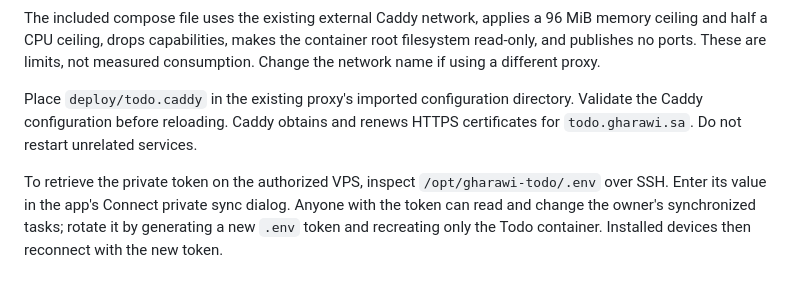
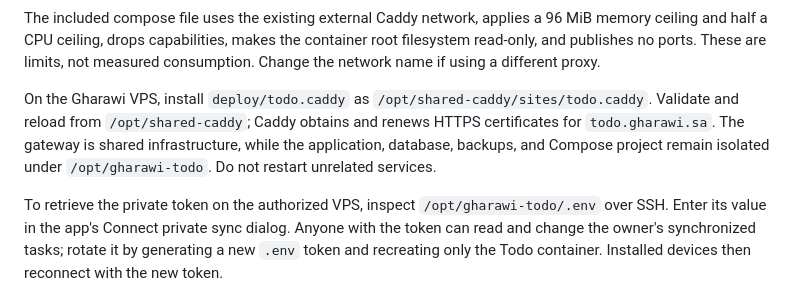
Before and after one commit to osamaE404/daily-tracking-todo, a Markdown page: docs/deployment.md, the part around the change. Rendered like a GitHub page.

Commit message:
docs: separate todo from shared gateway

```diff
--- a/docs/deployment.md
+++ b/docs/deployment.md
@@ -13,7 +13,7 @@ Copy `target/release/gharawi-todo`, `deploy/Dockerfile`, and `deploy/compose.yam
 
 The included compose file uses the existing external Caddy network, applies a 96 MiB memory ceiling and half a CPU ceiling, drops capabilities, makes the container root filesystem read-only, and publishes no ports. These are limits, not measured consumption. Change the network name if using a different proxy.
 
-Place `deploy/todo.caddy` in the existing proxy's imported configuration directory. Validate the Caddy configuration before reloading. Caddy obtains and renews HTTPS certificates for `todo.gharawi.sa`. Do not restart unrelated services.
+On the Gharawi VPS, install `deploy/todo.caddy` as `/opt/shared-caddy/sites/todo.caddy`. Validate and reload from `/opt/shared-caddy`; Caddy obtains and renews HTTPS certificates for `todo.gharawi.sa`. The gateway is shared infrastructure, while the application, database, backups, and Compose project remain isolated under `/opt/gharawi-todo`. Do not restart unrelated services.
 
 To retrieve the private token on the authorized VPS, inspect `/opt/gharawi-todo/.env` over SSH. Enter its value in the app's Connect private sync dialog. Anyone with the token can read and change the owner's synchronized tasks; rotate it by generating a new `.env` token and recreating only the Todo container. Installed devices then reconnect with the new token.
 
```
